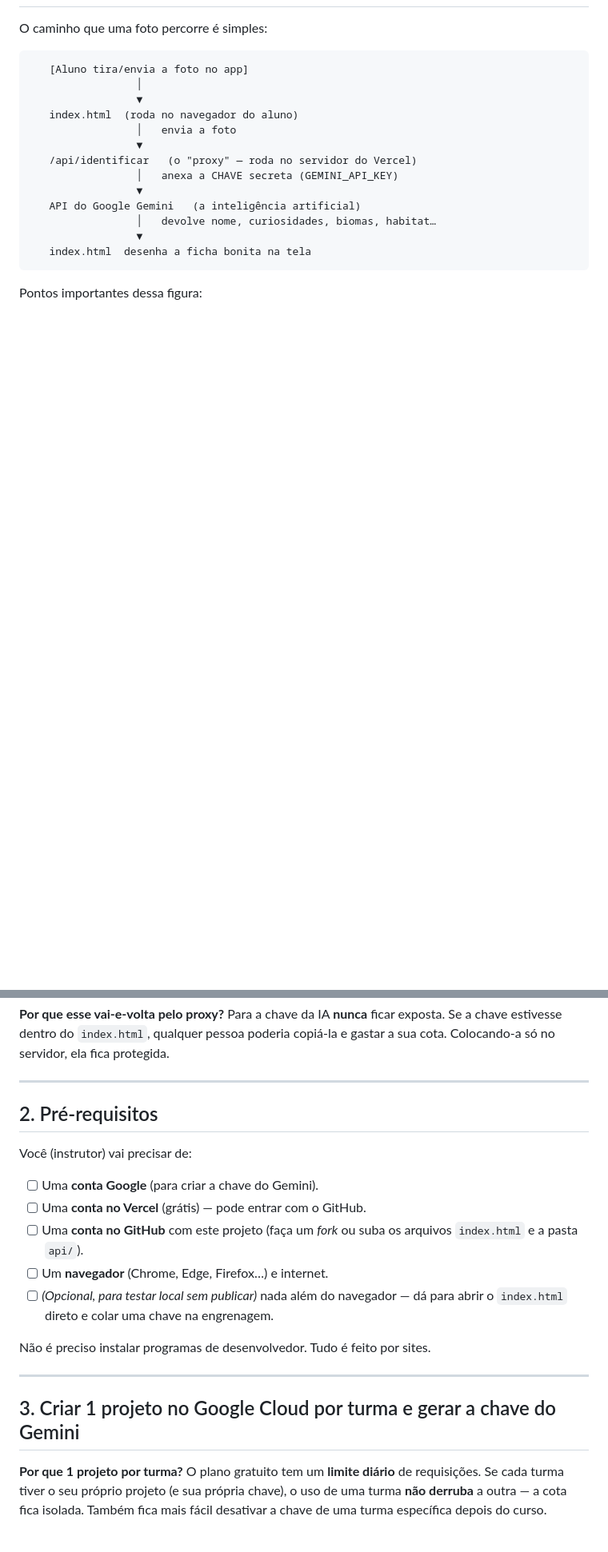
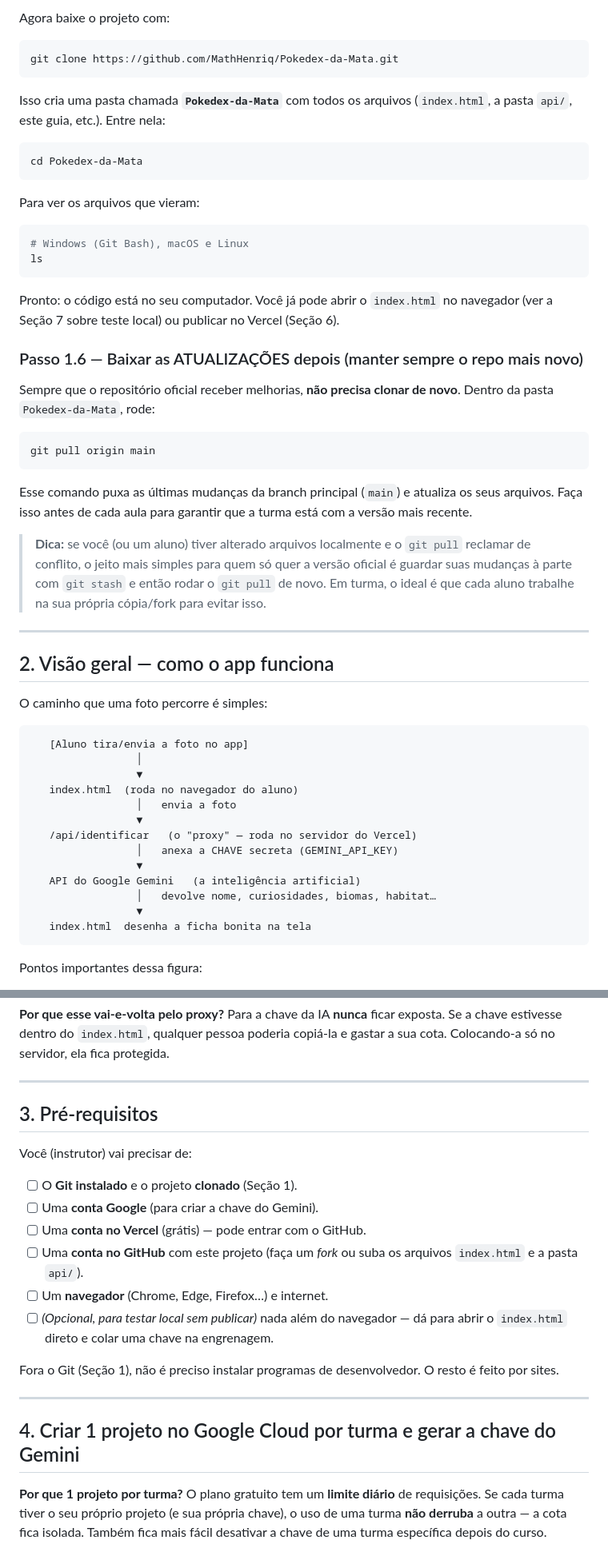
Before and after one commit to MathHenriq/Pokedex-da-Mata, a Markdown page: GUIA-DO-INSTRUTOR.md, 2 parts joined by grey strips. Shown at 80% size. Rendered like a GitHub page; blank space fills up the shorter version.

````diff
--- a/GUIA-DO-INSTRUTOR.md
+++ b/GUIA-DO-INSTRUTOR.md
@@ -17,3 +95,48 @@ explica **o que fazer** e **por quê**.
+Agora baixe o projeto com:
+
+```bash
+git clone https://github.com/MathHenriq/Pokedex-da-Mata.git
+```
+
+Isso cria uma pasta chamada **`Pokedex-da-Mata`** com todos os arquivos
+(`index.html`, a pasta `api/`, este guia, etc.). Entre nela:
+
+```bash
+cd Pokedex-da-Mata
+```
+
+Para ver os arquivos que vieram:
+
+```bash
+# Windows (Git Bash), macOS e Linux
+ls
+```
+
+Pronto: o código está no seu computador. Você já pode abrir o `index.html` no
+navegador (ver a Seção 7 sobre teste local) ou publicar no Vercel (Seção 6).
+
+### Passo 1.6 — Baixar as ATUALIZAÇÕES depois (manter sempre o repo mais novo)
+
+Sempre que o repositório oficial receber melhorias, **não precisa clonar de
+novo**. Dentro da pasta `Pokedex-da-Mata`, rode:
+
+```bash
+git pull origin main
+```
+
+Esse comando puxa as últimas mudanças da branch principal (`main`) e atualiza os
+seus arquivos. Faça isso antes de cada aula para garantir que a turma está com a
+versão mais recente.
+
+> **Dica:** se você (ou um aluno) tiver alterado arquivos localmente e o
+> `git pull` reclamar de conflito, o jeito mais simples para quem só quer a
+> versão oficial é guardar suas mudanças à parte com `git stash` e então rodar o
+> `git pull` de novo. Em turma, o ideal é que cada aluno trabalhe na sua própria
+> cópia/fork para evitar isso.
+
+---
+
+## 2. Visão geral — como o app funciona
 
 O caminho que uma foto percorre é simples:
 
@@ -48,10 +171,11 @@ copiá-la e gastar a sua cota. Colocando-a só no servidor, ela fica protegida.
 
 ---
 
-## 2. Pré-requisitos
+## 3. Pré-requisitos
 
 Você (instrutor) vai precisar de:
 
+- [ ] O **Git instalado** e o projeto **clonado** (Seção 1).
 - [ ] Uma **conta Google** (para criar a chave do Gemini).
 - [ ] Uma **conta no Vercel** (grátis) — pode entrar com o GitHub.
 - [ ] Uma **conta no GitHub** com este projeto (faça um *fork* ou suba os
@@ -60,11 +184,12 @@ Você (instrutor) vai precisar de:
 - [ ] *(Opcional, para testar local sem publicar)* nada além do navegador — dá
       para abrir o `index.html` direto e colar uma chave na engrenagem.
 
-Não é preciso instalar programas de desenvolvedor. Tudo é feito por sites.
+Fora o Git (Seção 1), não é preciso instalar programas de desenvolvedor. O resto
+é feito por sites.
 
 ---
 
-## 3. Criar 1 projeto no Google Cloud por turma e gerar a chave do Gemini
+## 4. Criar 1 projeto no Google Cloud por turma e gerar a chave do Gemini
 
 **Por que 1 projeto por turma?** O plano gratuito tem um **limite diário** de
 requisições. Se cada turma tiver o seu próprio projeto (e sua própria chave), o
````
Also changed, not shown: other parts of GUIA-DO-INSTRUTOR.md (+89 -10 lines).
